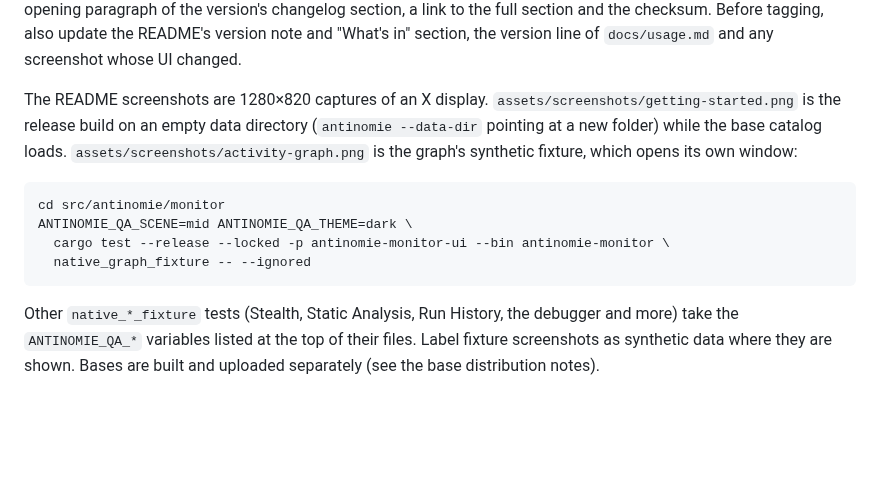
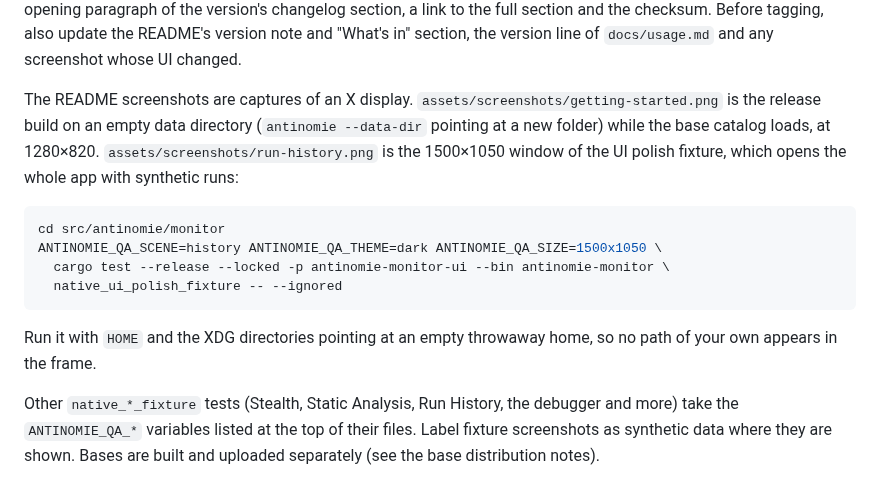
Before and after one commit to MoreMorePwn/Antinomie, a Markdown page: CONTRIBUTING.md, the part around the change. Rendered like a GitHub page; blank space fills up the shorter version.

Commit message:
Show Run History as the README's screenshot
The activity graph fixture was cluttered and showed one panel rather than
the app. The new frame is the whole window from the UI polish fixture:
the VM list, Run History with recorded runs and the selected run's process
tree. CONTRIBUTING says how to make it.

````diff
--- a/CONTRIBUTING.md
+++ b/CONTRIBUTING.md
@@ -434,18 +434,22 @@ section and the checksum. Before tagging, also update the README's version
 note and "What's in" section, the version line of `docs/usage.md` and any
 screenshot whose UI changed.
 
-The README screenshots are 1280×820 captures of an X display.
+The README screenshots are captures of an X display.
 `assets/screenshots/getting-started.png` is the release build on an empty data
 directory (`antinomie --data-dir` pointing at a new folder) while the base
-catalog loads. `assets/screenshots/activity-graph.png` is the graph's
-synthetic fixture, which opens its own window:
+catalog loads, at 1280×820. `assets/screenshots/run-history.png` is the
+1500×1050 window of the UI polish fixture, which opens the whole app with
+synthetic runs:
 
 ```bash
 cd src/antinomie/monitor
-ANTINOMIE_QA_SCENE=mid ANTINOMIE_QA_THEME=dark \
+ANTINOMIE_QA_SCENE=history ANTINOMIE_QA_THEME=dark ANTINOMIE_QA_SIZE=1500x1050 \
   cargo test --release --locked -p antinomie-monitor-ui --bin antinomie-monitor \
-  native_graph_fixture -- --ignored
+  native_ui_polish_fixture -- --ignored
 ```
+
+Run it with `HOME` and the XDG directories pointing at an empty throwaway home,
+so no path of your own appears in the frame.
 
 Other `native_*_fixture` tests (Stealth, Static Analysis, Run History, the
 debugger and more) take the `ANTINOMIE_QA_*` variables listed at the top of
````
Also changed, not shown: README.md (+3 -3 lines), assets/screenshots/activity-graph.png (deleted), assets/screenshots/run-history.png (added).
